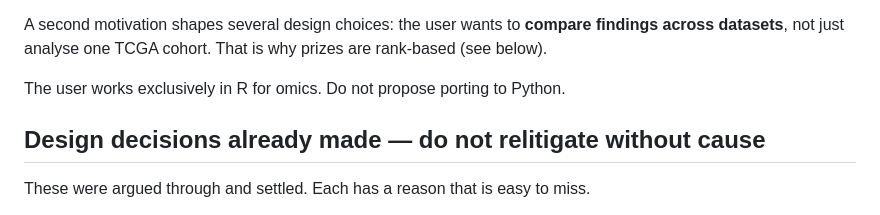
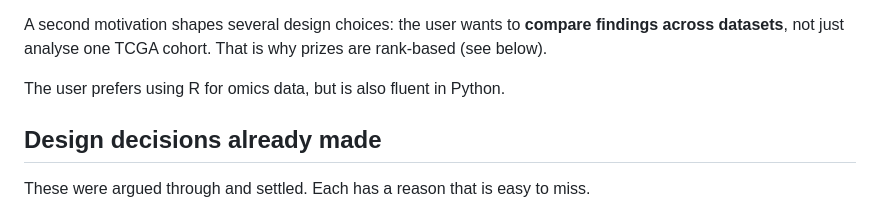
Before and after one commit to mayankles/pcsfomics, a Markdown page: CLAUDE.md, the part around the change. Rendered like a GitHub page.

```diff
--- a/CLAUDE.md
+++ b/CLAUDE.md
@@ -21,9 +21,9 @@ A second motivation shapes several design choices: the user wants to **compare
 findings across datasets**, not just analyse one TCGA cohort. That is why
 prizes are rank-based (see below).
 
-The user works exclusively in R for omics. Do not propose porting to Python.
+The user prefers using R for omics data, but is also fluent in Python.
 
-## Design decisions already made — do not relitigate without cause
+## Design decisions already made
 
 These were argued through and settled. Each has a reason that is easy to miss.
 
```
